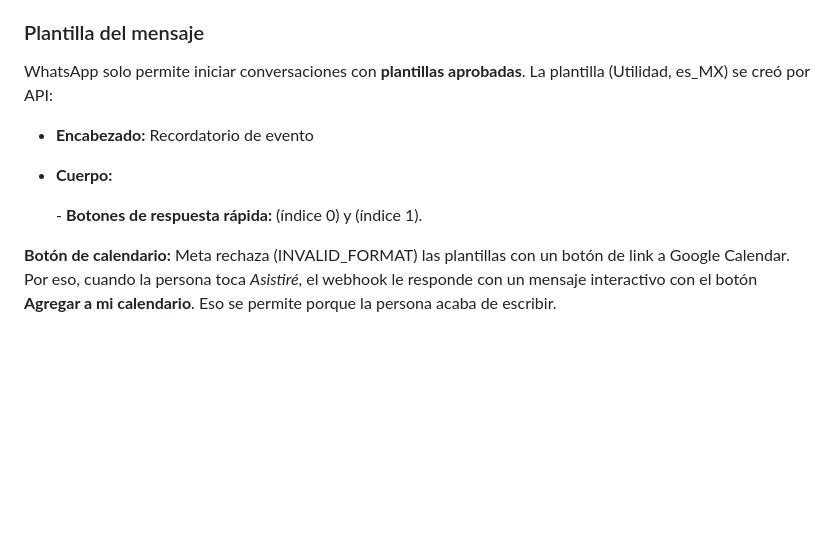
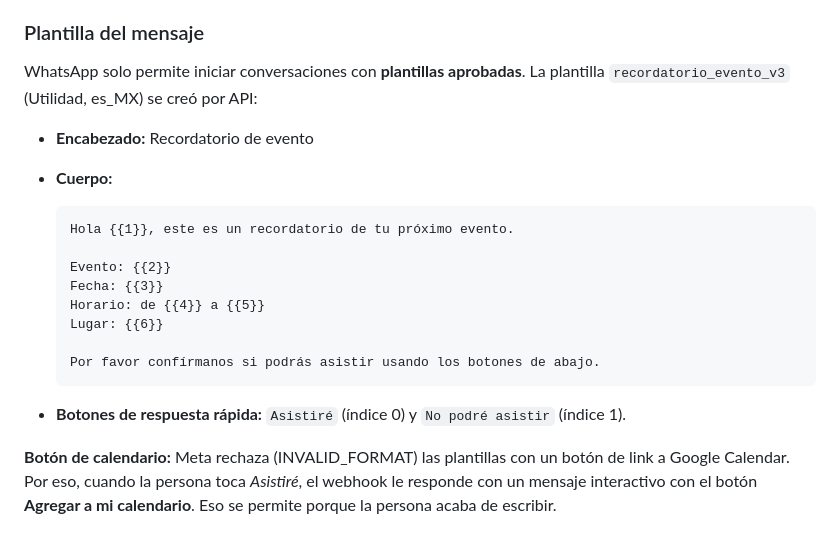
Before and after one commit to Greenlotu2/whatsapp-invitaciones, a Markdown page: README.md, the part around the change. Rendered like a GitHub page; blank space fills up the shorter version.

Commit message:
docs: corrige sección de la plantilla en el README
Co-Authored-By: Claude Opus 5.5 <noreply@anthropic.com>

````diff
--- a/README.md
+++ b/README.md
@@ -26,12 +26,22 @@ public/           Panel (index.html) y plantilla.csv de ejemplo
 
 ### Plantilla del mensaje
 
-WhatsApp solo permite iniciar conversaciones con **plantillas aprobadas**. La plantilla  (Utilidad, es_MX) se creó por API:
+WhatsApp solo permite iniciar conversaciones con **plantillas aprobadas**. La plantilla `recordatorio_evento_v3` (Utilidad, es_MX) se creó por API:
 
 - **Encabezado:** Recordatorio de evento
 - **Cuerpo:**
 
-  \- **Botones de respuesta rápida:**  (índice 0) y  (índice 1).
+  ```
+  Hola {{1}}, este es un recordatorio de tu próximo evento.
+
+  Evento: {{2}}
+  Fecha: {{3}}
+  Horario: de {{4}} a {{5}}
+  Lugar: {{6}}
+
+  Por favor confírmanos si podrás asistir usando los botones de abajo.
+  ```
+- **Botones de respuesta rápida:** `Asistiré` (índice 0) y `No podré asistir` (índice 1).
 
 **Botón de calendario:** Meta rechaza (INVALID_FORMAT) las plantillas con un botón de link a Google Calendar. Por eso, cuando la persona toca *Asistiré*, el webhook le responde con un mensaje interactivo con el botón **Agregar a mi calendario**. Eso se permite porque la persona acaba de escribir.
 
````
